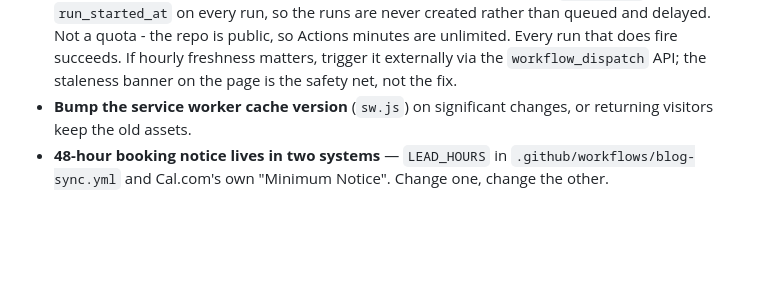
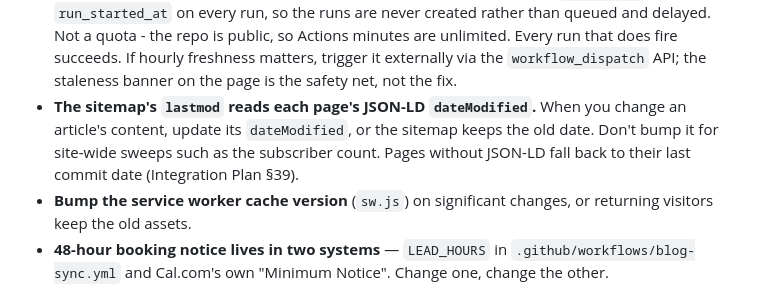
Before and after one commit to D4Driving/NEW-D4Driving, a Markdown page: CLAUDE.md, the part around the change. GitHub-like rendering; blank space fills up the shorter version.

```diff
--- a/CLAUDE.md
+++ b/CLAUDE.md
@@ -102,6 +102,10 @@ Detail belongs in the private ops repo, not here.
   that does fire succeeds. If hourly freshness matters, trigger it externally via
   the `workflow_dispatch` API; the staleness banner on the page is the safety net,
   not the fix.
+- **The sitemap's `lastmod` reads each page's JSON-LD `dateModified`.** When you
+  change an article's content, update its `dateModified`, or the sitemap keeps the old
+  date. Don't bump it for site-wide sweeps such as the subscriber count. Pages without
+  JSON-LD fall back to their last commit date (Integration Plan §39).
 - **Bump the service worker cache version** (`sw.js`) on significant changes,
   or returning visitors keep the old assets.
 - **48-hour booking notice lives in two systems** — `LEAD_HOURS` in
```
Also changed, not shown: D4Driving_Franchise_Integration_Plan.md (+14 -1 lines).
